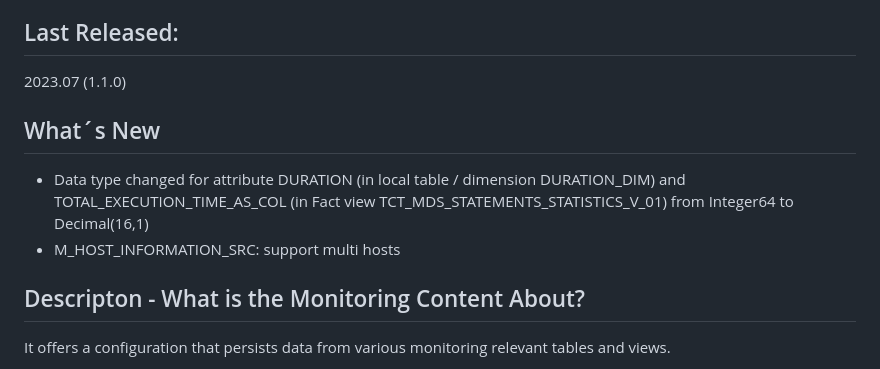
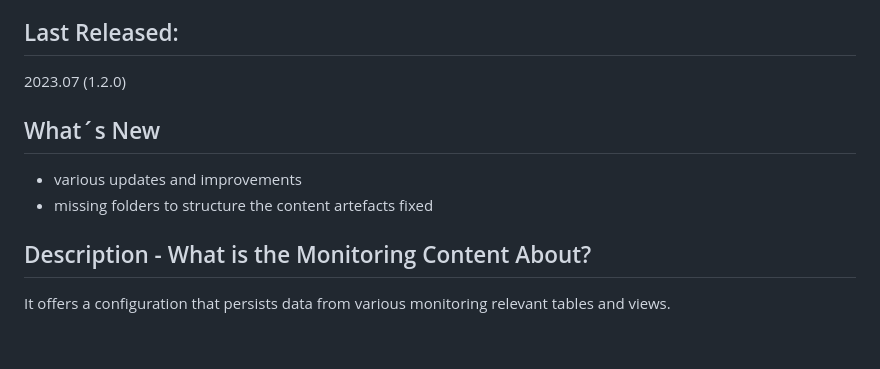
Before and after one commit to SAP-samples/analytics-cloud-datasphere-community-content, a Markdown page: Technical_Samples/DSP_Monitoring_Content/README.md, the part around the change. GitHub-like rendering; blank space fills up the shorter version.

Commit message:
Community Content

```diff
--- a/Technical_Samples/DSP_Monitoring_Content/README.md
+++ b/Technical_Samples/DSP_Monitoring_Content/README.md
@@ -5,13 +5,13 @@ SAP_CC_DSP_Monitoring_Source_Tables.package
 SAP_CC_DSP_Monitoring_Reporting_Tables.package
 
 ## Last Released:
-2023.07 (1.1.0)
+2023.07 (1.2.0)
 
 ## What´s New
-- Data type changed for attribute DURATION (in local table / dimension DURATION_DIM) and TOTAL_EXECUTION_TIME_AS_COL (in Fact view TCT_MDS_STATEMENTS_STATISTICS_V_01) from Integer64 to Decimal(16,1)
-- M_HOST_INFORMATION_SRC: support multi hosts
+- various updates and improvements
+- missing folders to structure the content artefacts fixed
 
-## Descripton - What is the Monitoring Content About?
+## Description - What is the Monitoring Content About?
 It offers a configuration that persists data from various monitoring relevant tables and views.
  - This persistence runs are delta enabled (by timestamp)
  - Task chains are defined to schedule the update
```
